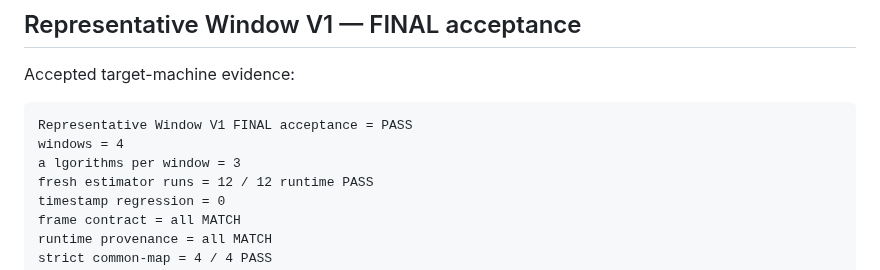
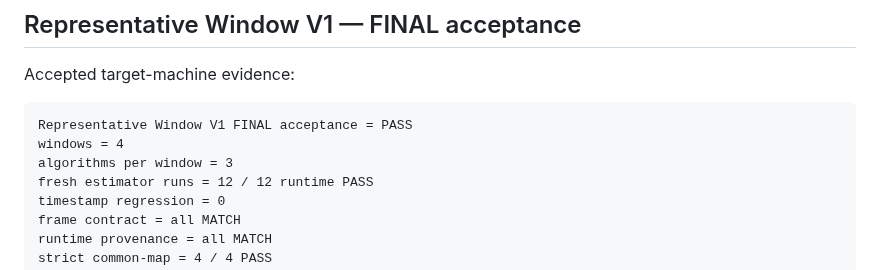
Before and after one commit to Aldoubt/lio_benchmark_tools, a Markdown page: docs/results/2026-08-17-representative-window-v1-conclusion.md, the part around the change. GitHub-like rendering.

Commit message:
docs: fix representative conclusion wording

````diff
--- a/docs/results/2026-08-17-representative-window-v1-conclusion.md
+++ b/docs/results/2026-08-17-representative-window-v1-conclusion.md
@@ -18,7 +18,7 @@ Accepted target-machine evidence:
 ```text
 Representative Window V1 FINAL acceptance = PASS
 windows = 4
-a lgorithms per window = 3
+algorithms per window = 3
 fresh estimator runs = 12 / 12 runtime PASS
 timestamp regression = 0
 frame contract = all MATCH
````
